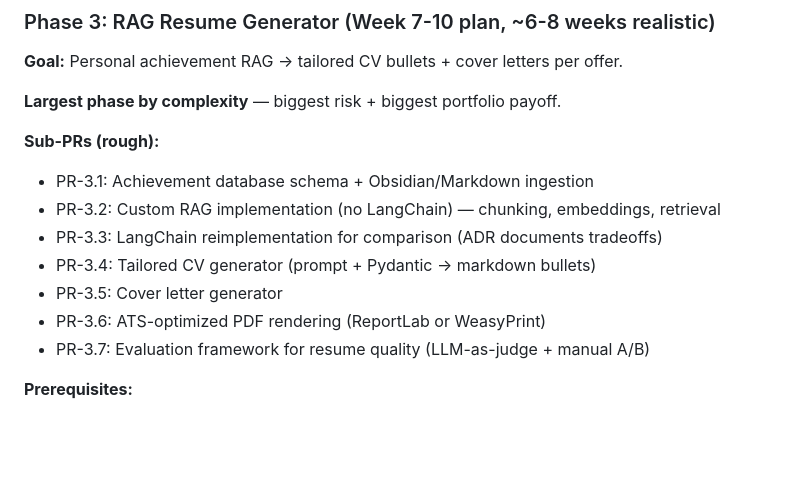
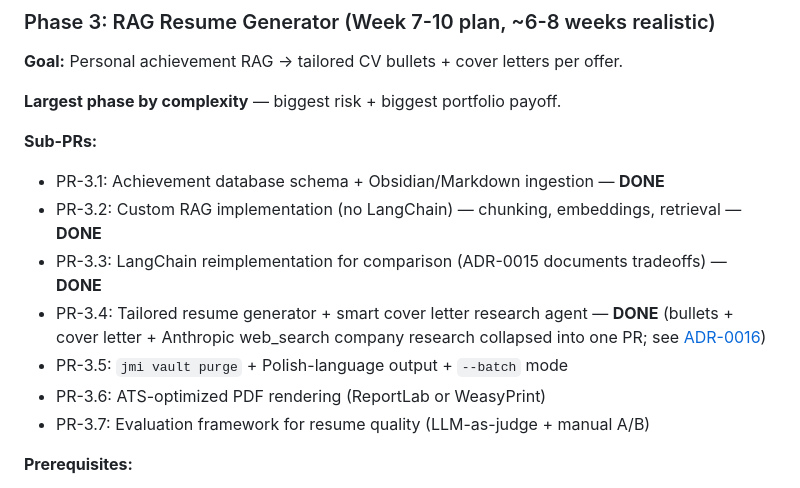
Before and after one commit to MateuszJastrzebski21/job-market-intelligence, a Markdown page: docs/roadmap.md, the part around the change. Rendered like a GitHub page; blank space fills up the shorter version.

```diff
--- a/docs/roadmap.md
+++ b/docs/roadmap.md
@@ -62,13 +62,15 @@ markdown report.
 
 **Largest phase by complexity** — biggest risk + biggest portfolio payoff.
 
-**Sub-PRs (rough):**
+**Sub-PRs:**
 
-- PR-3.1: Achievement database schema + Obsidian/Markdown ingestion
-- PR-3.2: Custom RAG implementation (no LangChain) — chunking, embeddings, retrieval
-- PR-3.3: LangChain reimplementation for comparison (ADR documents tradeoffs)
-- PR-3.4: Tailored CV generator (prompt + Pydantic → markdown bullets)
-- PR-3.5: Cover letter generator
+- PR-3.1: Achievement database schema + Obsidian/Markdown ingestion — **DONE**
+- PR-3.2: Custom RAG implementation (no LangChain) — chunking, embeddings, retrieval — **DONE**
+- PR-3.3: LangChain reimplementation for comparison (ADR-0015 documents tradeoffs) — **DONE**
+- PR-3.4: Tailored resume generator + smart cover letter research agent — **DONE**
+  (bullets + cover letter + Anthropic web_search company research collapsed
+  into one PR; see [ADR-0016](adr/0016-resume-generator-and-research-agent.md))
+- PR-3.5: `jmi vault purge` + Polish-language output + `--batch` mode
 - PR-3.6: ATS-optimized PDF rendering (ReportLab or WeasyPrint)
 - PR-3.7: Evaluation framework for resume quality (LLM-as-judge + manual A/B)
 
```
Also changed, not shown: README.md (+39 -5 lines), docs/adr/0016-resume-generator-and-research-agent.md (added, +253 -0 lines).
